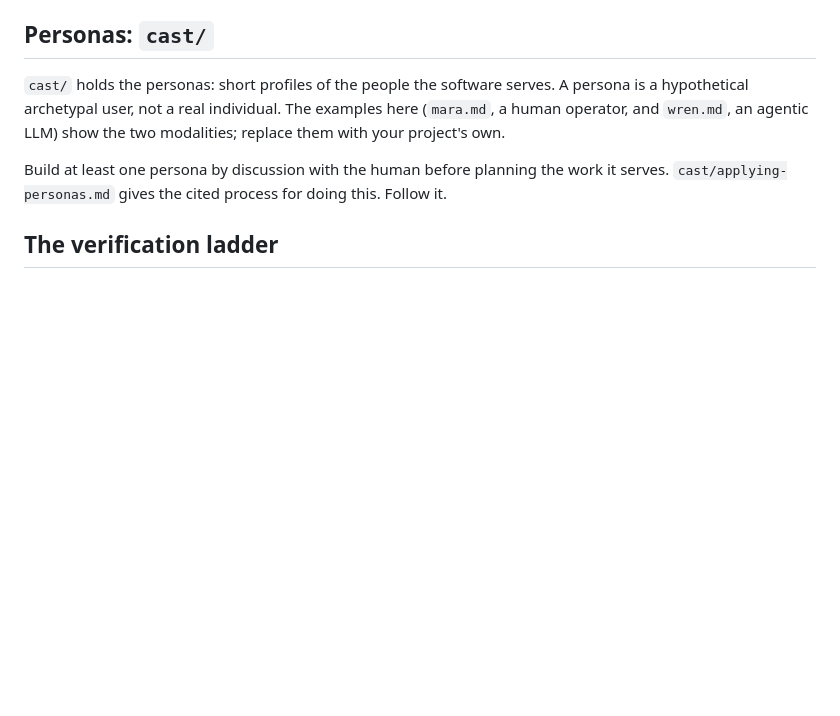
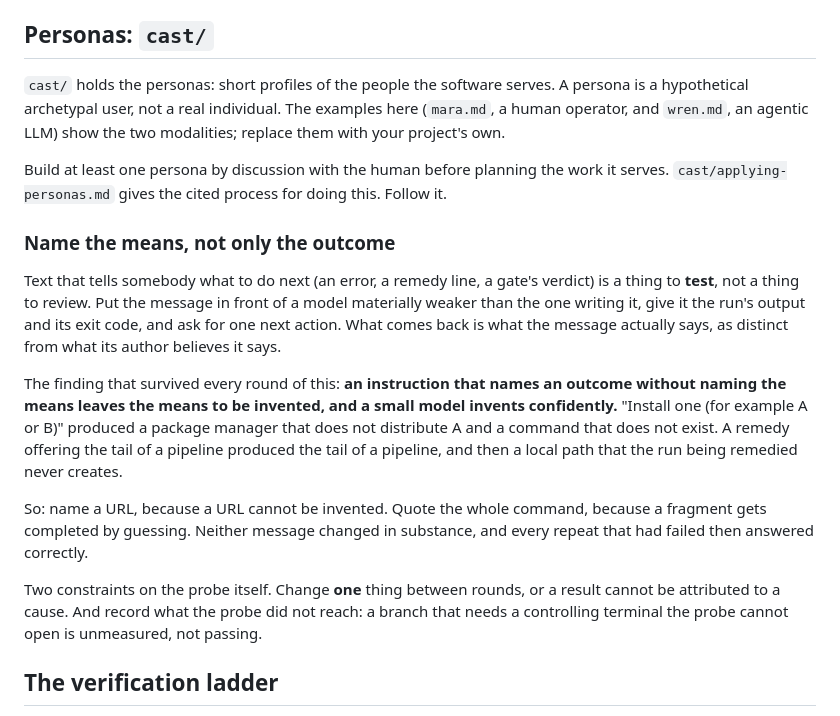
Before and after one commit to slartibardfast/agentic-calx-telltale, a Markdown page: CLAUDE.md, the part around the change. GitHub-like rendering; blank space fills up the shorter version.

Commit message:
take the spine section the template now carries clean
Held back yesterday because it warned under the prose lane of the host-lint
revision the template pins. Reworded upstream at e89d064, so the section comes
across verbatim and the verify receipt stays closed.

The spine is byte-identical to the template's again.

```diff
--- a/CLAUDE.md
+++ b/CLAUDE.md
@@ -228,6 +228,30 @@ modalities; replace them with your project's own.
 Build at least one persona by discussion with the human before planning the work
 it serves. `cast/applying-personas.md` gives the cited process for doing this.
 Follow it.
+
+### Name the means, not only the outcome
+
+Text that tells somebody what to do next (an error, a remedy line, a gate's
+verdict) is a thing to **test**, not a thing to review. Put the message in front
+of a model materially weaker than the one writing it, give it the run's output and
+its exit code, and ask for one next action. What comes back is what the message
+actually says, as distinct from what its author believes it says.
+
+The finding that survived every round of this: **an instruction that names an
+outcome without naming the means leaves the means to be invented, and a small
+model invents confidently.** "Install one (for example A or B)" produced a package
+manager that does not distribute A and a command that does not exist. A remedy
+offering the tail of a pipeline produced the tail of a pipeline, and then a local
+path that the run being remedied never creates.
+
+So: name a URL, because a URL cannot be invented. Quote the whole command, because
+a fragment gets completed by guessing. Neither message changed in substance, and
+every repeat that had failed then answered correctly.
+
+Two constraints on the probe itself. Change **one** thing between rounds, or a
+result cannot be attributed to a cause. And record what the probe did not reach: a
+branch that needs a controlling terminal the probe cannot open is unmeasured, not
+passing.
 
 ## The verification ladder
 
```
